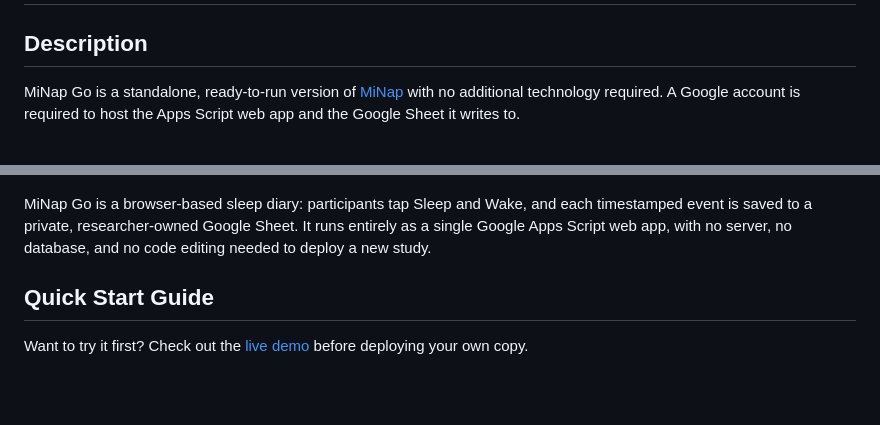
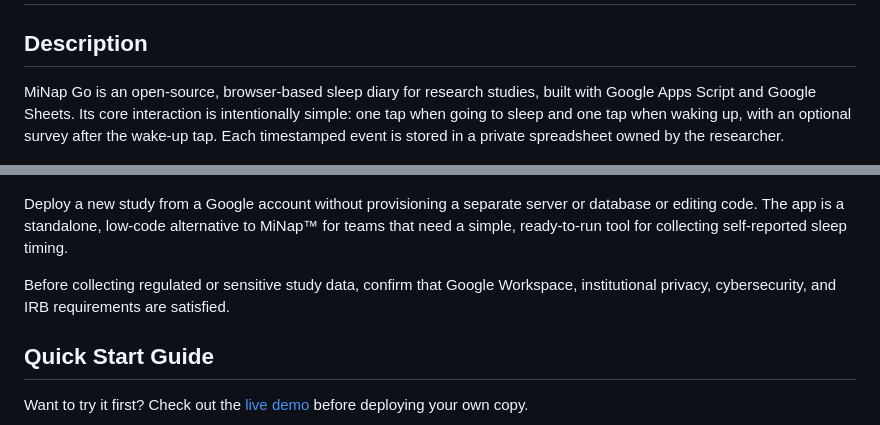
Before and after one commit to DepressionCenter/MiNap-Go, a Markdown page: README.md, 2 parts joined by grey strips. GitHub-like rendering; blank space fills up the shorter version.

Commit message:
Improve README opening for discoverability

```diff
--- a/README.md
+++ b/README.md
@@ -25,11 +25,13 @@ with this program. If not, see <https://www.gnu.org/licenses/>.
 # MiNap Go!
 
 ## Description
-MiNap Go is a standalone, ready-to-run version of [MiNap](https://teamdynamix.umich.edu/TDClient/210/DepressionCenter/KB/Article/10603/MiNap-Facilitating-Sleep-Medicine-Research-with-Smartwatch-Technology) with no additional technology required. A Google account is required to host the Apps Script web app and the Google Sheet it writes to.
+MiNap Go is an open-source, browser-based sleep diary for research studies, built with Google Apps Script and Google Sheets. Its core interaction is intentionally simple: one tap when going to sleep and one tap when waking up, with an optional survey after the wake-up tap. Each timestamped event is stored in a private spreadsheet owned by the researcher.
 
 [![MiNap Go Preview](/images/MiNap-Go-Preview.gif)](https://code.depressioncenter.org/MiNap-Go)
 
-MiNap Go is a browser-based sleep diary: participants tap Sleep and Wake, and each timestamped event is saved to a private, researcher-owned Google Sheet. It runs entirely as a single Google Apps Script web app, with no server, no database, and no code editing needed to deploy a new study.
+Deploy a new study from a Google account without provisioning a separate server or database or editing code. The app is a standalone, low-code alternative to MiNap™ for teams that need a simple, ready-to-run tool for collecting self-reported sleep timing.
+
+Before collecting regulated or sensitive study data, confirm that Google Workspace, institutional privacy, cybersecurity, and IRB requirements are satisfied.
 
 
 
```
